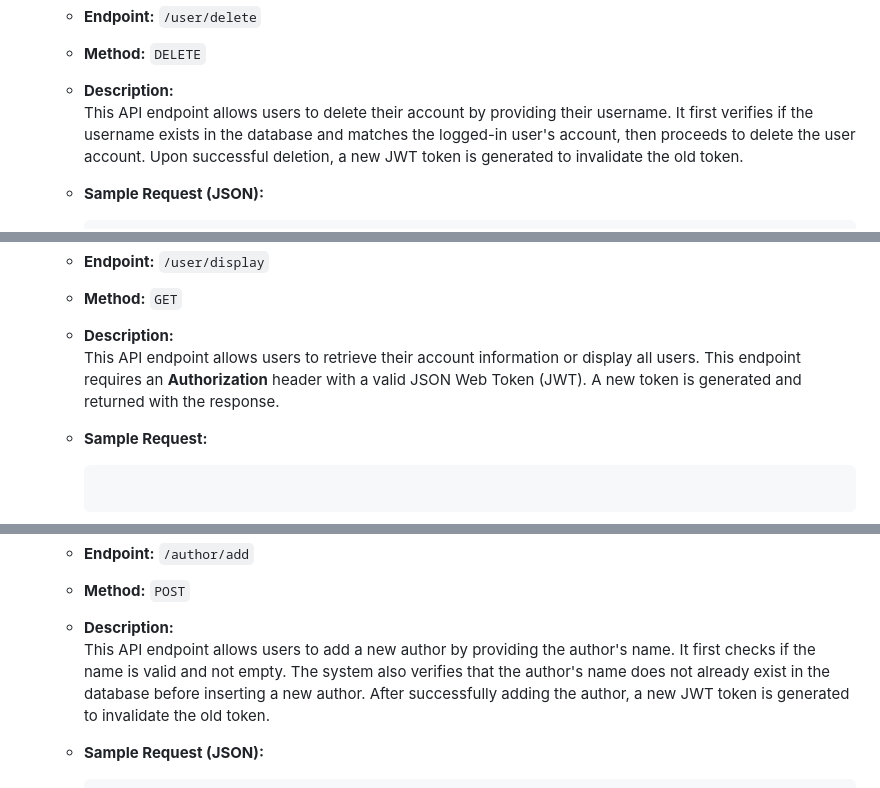
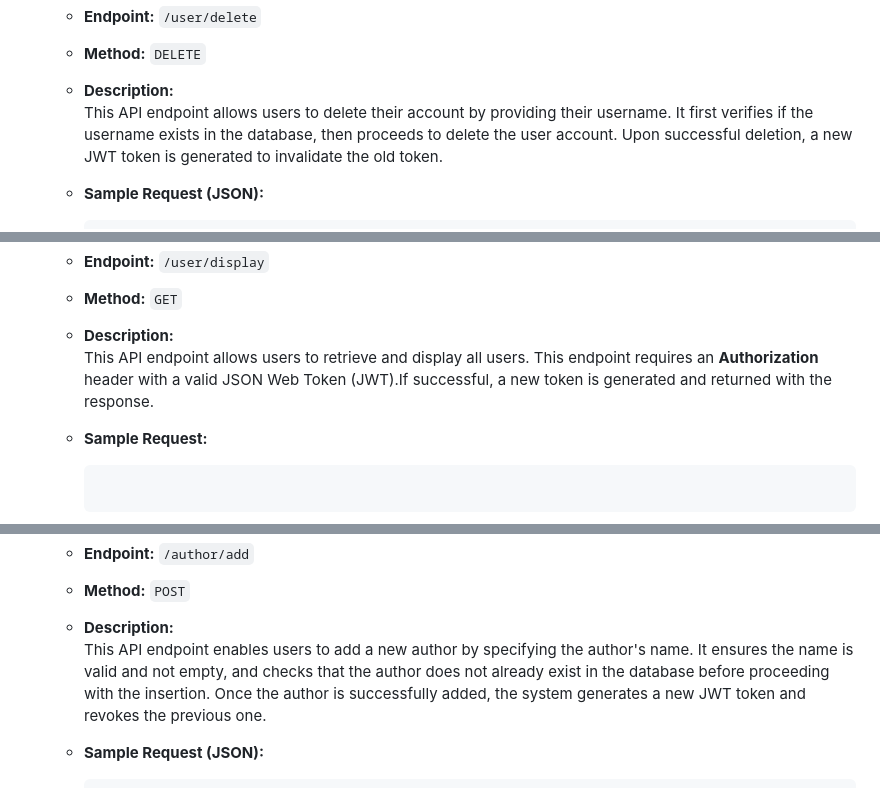
Before and after one commit to maved0903/library_madayag, a Markdown page: README.md, 3 parts joined by grey strips. GitHub-like rendering.

````diff
--- a/README.md
+++ b/README.md
@@ -156,7 +156,7 @@ This system is a web API application built with the Slim Framework and uses JWT
     - **Endpoint:** `/user/delete`
     - **Method:** `DELETE`
     - **Description:**
-      This API endpoint allows users to delete their account by providing their username. It first verifies if the username exists in the database and matches the logged-in user's account, then proceeds to delete the user account. Upon successful deletion, a new JWT token is generated to invalidate the old token.
+      This API endpoint allows users to delete their account by providing their username. It first verifies if the username exists in the database, then proceeds to delete the user account. Upon successful deletion, a new JWT token is generated to invalidate the old token.
 
     - **Sample Request (JSON):**
         ```json
@@ -193,7 +193,7 @@ This system is a web API application built with the Slim Framework and uses JWT
     - **Endpoint:** `/user/display`
     - **Method:** `GET`
     - **Description:**
-      This API endpoint allows users to retrieve their account information or display all users. This endpoint requires an **Authorization** header with a valid JSON Web Token (JWT). A new token is generated and returned with the response.
+      This API endpoint allows users to retrieve and display all users. This endpoint requires an **Authorization** header with a valid JSON Web Token (JWT).If successful, a new token is generated and returned with the response.
 
     - **Sample Request:**
         ```json
@@ -229,7 +229,7 @@ This system is a web API application built with the Slim Framework and uses JWT
     - **Endpoint:** `/author/add`
     - **Method:** `POST`
     - **Description:**
-      This API endpoint allows users to add a new author by providing the author's name. It first checks if the name is valid and not empty. The system also verifies that the author's name does not already exist in the database before inserting a new author. After successfully adding the author, a new JWT token is generated to invalidate the old token.
+      This API endpoint enables users to add a new author by specifying the author's name. It ensures the name is valid and not empty, and checks that the author does not already exist in the database before proceeding with the insertion. Once the author is successfully added, the system generates a new JWT token and revokes the previous one.
 
     - **Sample Request (JSON):**
         ```json
````
Also changed, not shown: other parts of README.md (+2 -2 lines).
